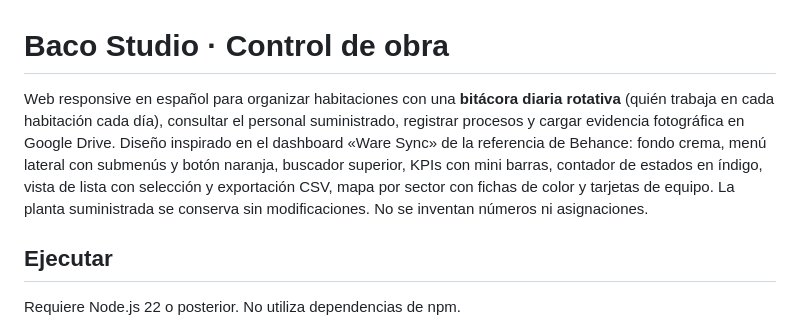
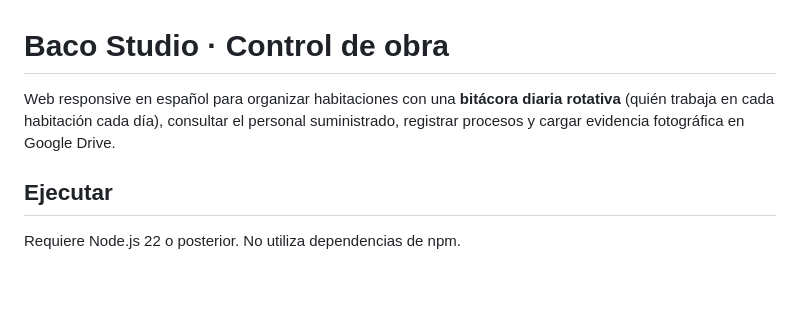
Before and after one commit to alejagoguti-cpu/baco_studio, a Markdown page: README.md, the part around the change. Drawn GitHub-style; blank space fills up the shorter version.

Commit message:
Update README to simplify project description
Removed design inspiration details from the README.

```diff
--- a/README.md
+++ b/README.md
@@ -1,6 +1,6 @@
 # Baco Studio · Control de obra
 
-Web responsive en español para organizar habitaciones con una **bitácora diaria rotativa** (quién trabaja en cada habitación cada día), consultar el personal suministrado, registrar procesos y cargar evidencia fotográfica en Google Drive. Diseño inspirado en el dashboard «Ware Sync» de la referencia de Behance: fondo crema, menú lateral con submenús y botón naranja, buscador superior, KPIs con mini barras, contador de estados en índigo, vista de lista con selección y exportación CSV, mapa por sector con fichas de color y tarjetas de equipo. La planta suministrada se conserva sin modificaciones. No se inventan números ni asignaciones.
+Web responsive en español para organizar habitaciones con una **bitácora diaria rotativa** (quién trabaja en cada habitación cada día), consultar el personal suministrado, registrar procesos y cargar evidencia fotográfica en Google Drive.
 
 ## Ejecutar
 
```
